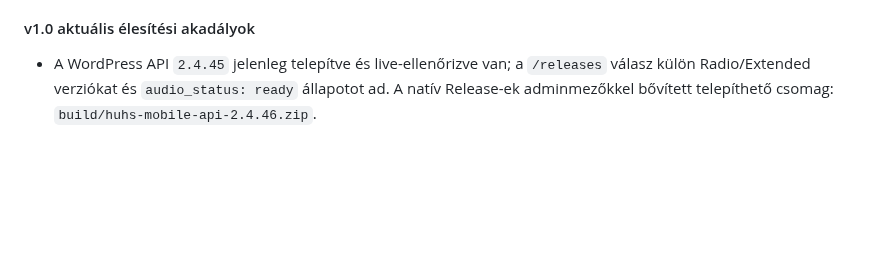
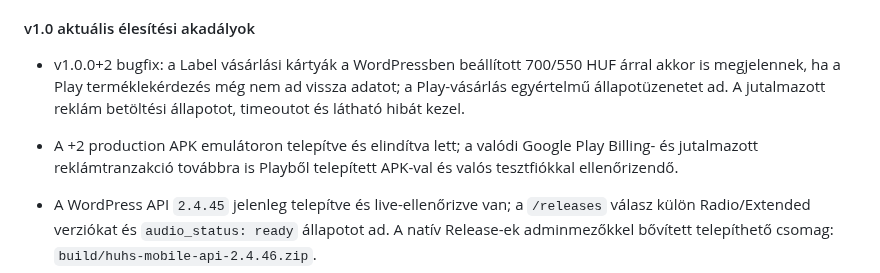
Before and after one commit to hungarianhardstyle/hungarian-hardstyle-app, a Markdown page: README.md, the part around the change. GitHub-like rendering; blank space fills up the shorter version.

Commit message:
fix Label purchase and rewarded unlock feedback

```diff
--- a/README.md
+++ b/README.md
@@ -558,6 +558,9 @@ FAQ v1.0 kiegészítések: a Label oldalon csak legfeljebb 60 másodperces previ
 
 #### v1.0 aktuális élesítési akadályok
 
+- v1.0.0+2 bugfix: a Label vásárlási kártyák a WordPressben beállított 700/550 HUF árral akkor is megjelennek, ha a Play terméklekérdezés még nem ad vissza adatot; a Play-vásárlás egyértelmű állapotüzenetet ad. A jutalmazott reklám betöltési állapotot, timeoutot és látható hibát kezel.
+- A +2 production APK emulátoron telepítve és elindítva lett; a valódi Google Play Billing- és jutalmazott reklámtranzakció továbbra is Playből telepített APK-val és valós tesztfiókkal ellenőrizendő.
+
 - A WordPress API `2.4.45` jelenleg telepítve és live-ellenőrizve van; a `/releases` válasz külön Radio/Extended verziókat és `audio_status: ready` állapotot ad. A natív Release-ek adminmezőkkel bővített telepíthető csomag: `build/huhs-mobile-api-2.4.46.zip`.
 - A WordPress API `2.4.46` telepítve és live-ellenőrizve van; a `/releases` válasz külön Radio/Extended verziókat, `audio_status: ready` állapotot és a négy termékmezőt adja. A natív Release-ek adminmezőkkel bővített csomag: `build/huhs-mobile-api-2.4.46.zip`.
 - A `GOOGLE_PLAY_SERVICE_ACCOUNT_JSON` Firebase Secret Manager-secret engedélyezve van; a Play szolgáltatásfiók aktív alkalmazásszintű pénzügyi hozzáféréssel rendelkezik. A `verifyLabelPurchase`, `getLabelDownloadUrl` és `admobRewardedSsv` Functionök élesek.
```
Also changed, not shown: AGENTS.md (+1 -0 lines), PROJECT_CONTEXT.md (+1 -1 lines).
